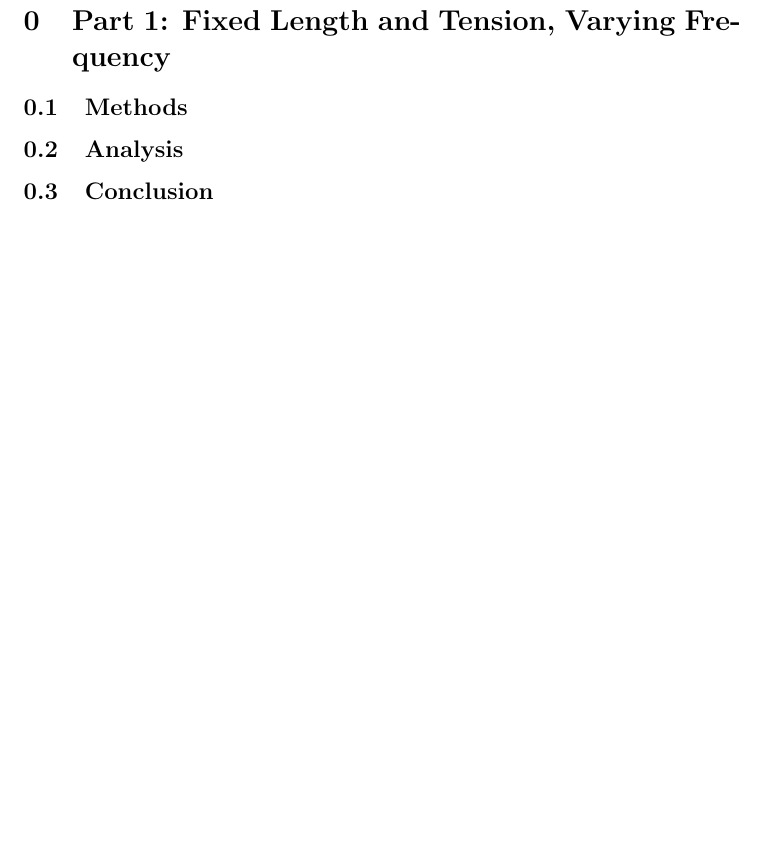
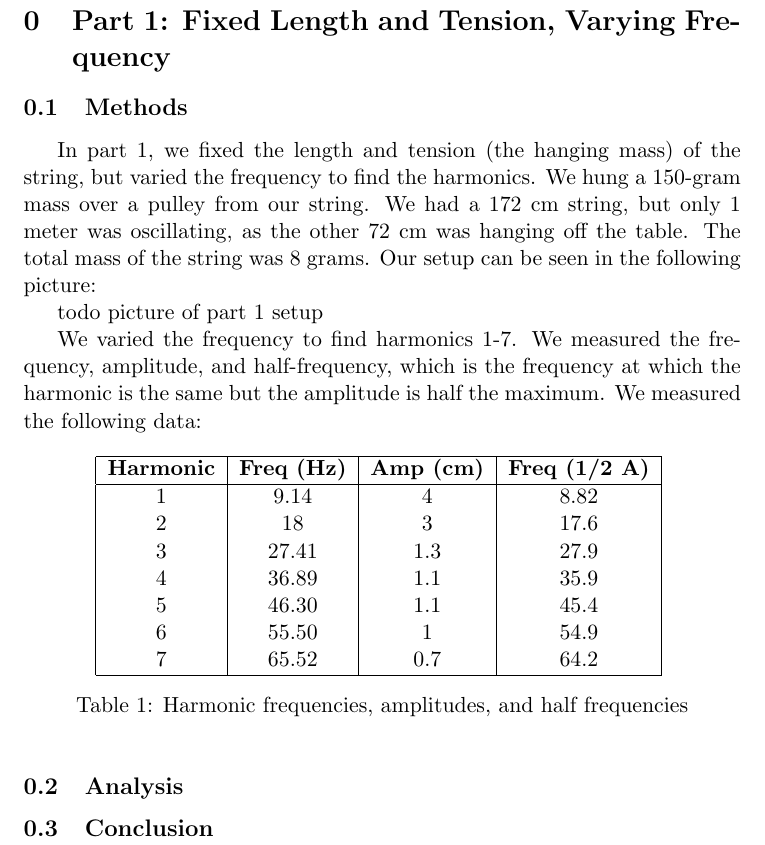
Before and after one commit to Namoop/Physics_5BL, a LaTeX document (src/Labs/Week 10 Standing Waves/waves.tex): part of page 5 of 9, cut so that both start at the same text, the shorter picture padded with empty space. Compiled offline with pdfLaTeX.

Commit message:
PART 1 METHODS

```diff
--- a/src/Labs/Week 10 Standing Waves/waves.tex
+++ b/src/Labs/Week 10 Standing Waves/waves.tex
@@ -50,6 +50,31 @@
 
     \section{Part 1: Fixed Length and Tension, Varying Frequency}\label{sec:part_1}
     \subsection{Methods}\label{subsec:part_1_methods}
+    In part 1, we fixed the length and tension (the hanging mass) of the string, but varied the frequency to find the harmonics. We hung a 150-gram mass over a pulley from our string. We had a 172 cm string, but only 1 meter was oscillating, as the other 72 cm was hanging off the table. The total mass of the string was 8 grams. Our setup can be seen in the following picture:
+
+    {todo picture of part 1 setup}
+
+    We varied the frequency to find harmonics 1-7. We measured the frequency, amplitude, and half-frequency, which is the frequency at which the harmonic is the same but the amplitude is half the maximum. We measured the following data:
+
+    \begin{table}[h]
+    \centering
+    \begin{tabular}{|c|c|c|c|}
+    \hline
+    \textbf{Harmonic} & \textbf{Freq (Hz)} & \textbf{Amp (cm)} & \textbf{Freq (1/2 A)} \\
+    \hline
+    1 & 9.14 & 4 & 8.82 \\
+    2 & 18 & 3 & 17.6 \\
+    3 & 27.41 & 1.3 & 27.9 \\
+    4 & 36.89 & 1.1 & 35.9 \\
+    5 & 46.30 & 1.1 & 45.4 \\
+    6 & 55.50 & 1 & 54.9 \\
+    7 & 65.52 & 0.7 & 64.2 \\
+    \hline
+    \end{tabular}
+    \caption{Harmonic frequencies, amplitudes, and half frequencies}
+    \label{tab:harmonics}
+    \end{table}
+
     \subsection{Analysis}\label{subsec:part_1_analysis}
     \subsection{Conclusion}\label{subsec:part_1_conclusion}
 
```
